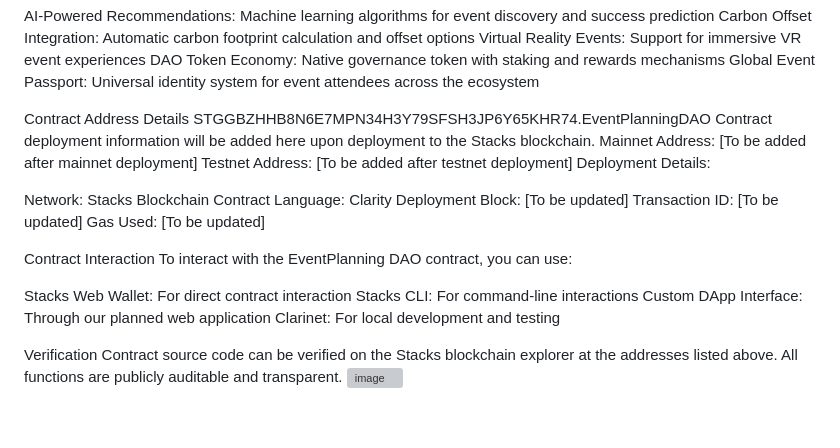
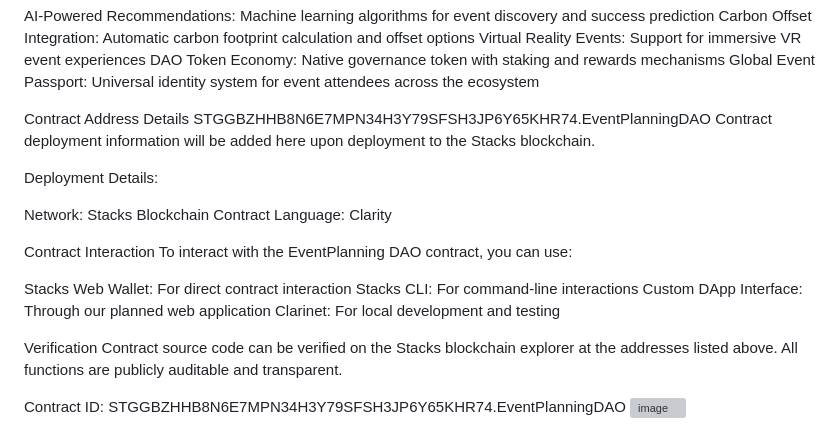
Before and after one commit to Rakes4002/Event-planning-, a Markdown page: README.md, the part around the change. Drawn GitHub-style; grey boxes are pictures that could not be loaded.

```diff
--- a/README.md
+++ b/README.md
@@ -56,15 +56,11 @@ Global Event Passport: Universal identity system for event attendees across the
 Contract Address Details
 STGGBZHHB8N6E7MPN34H3Y79SFSH3JP6Y65KHR74.EventPlanningDAO
 Contract deployment information will be added here upon deployment to the Stacks blockchain.
-Mainnet Address: [To be added after mainnet deployment]
-Testnet Address: [To be added after testnet deployment]
+
 Deployment Details:
 
 Network: Stacks Blockchain
 Contract Language: Clarity
-Deployment Block: [To be updated]
-Transaction ID: [To be updated]
-Gas Used: [To be updated]
 
 Contract Interaction
 To interact with the EventPlanning DAO contract, you can use:
@@ -76,4 +72,6 @@ Clarinet: For local development and testing
 
 Verification
 Contract source code can be verified on the Stacks blockchain explorer at the addresses listed above. All functions are publicly auditable and transparent.
+
+Contract ID: STGGBZHHB8N6E7MPN34H3Y79SFSH3JP6Y65KHR74.EventPlanningDAO
 <img width="1442" height="879" alt="image" src="https://github.com/user-attachments/assets/712e80bb-5124-421f-8041-ddbf4fa3d3b9" />
```
